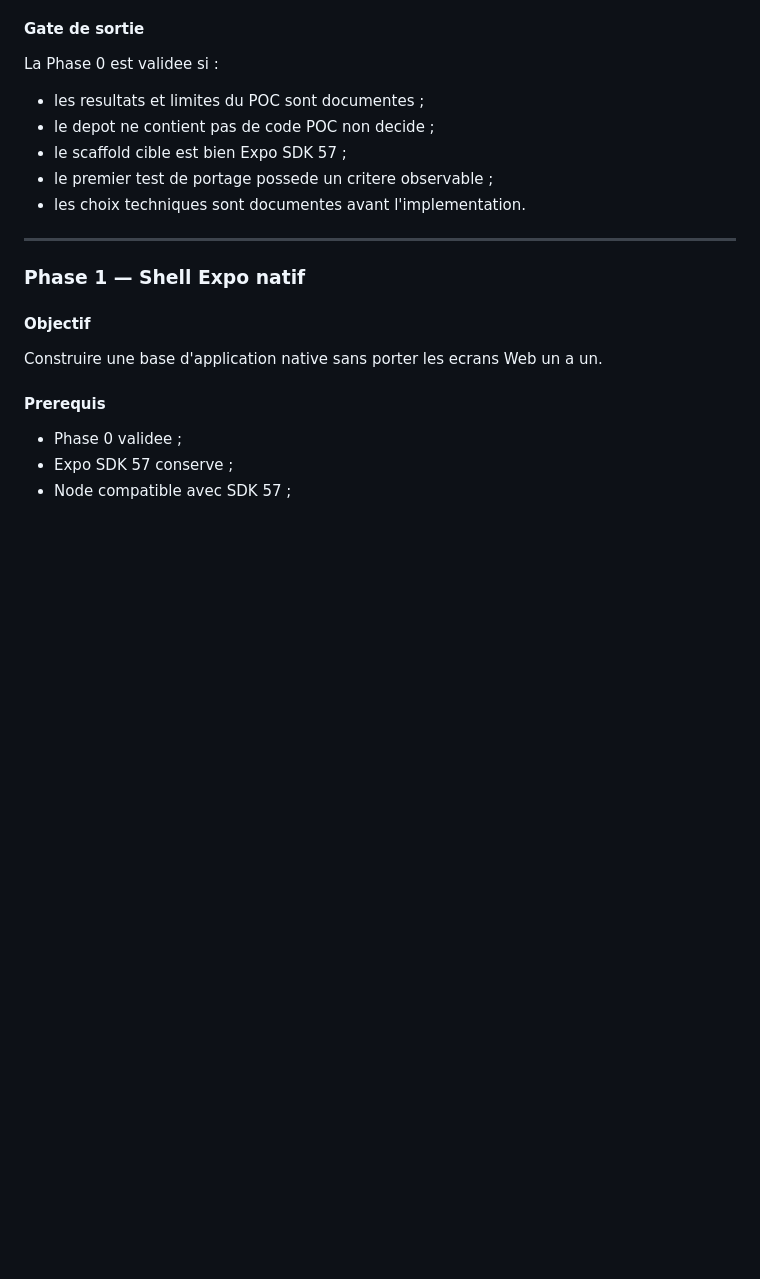
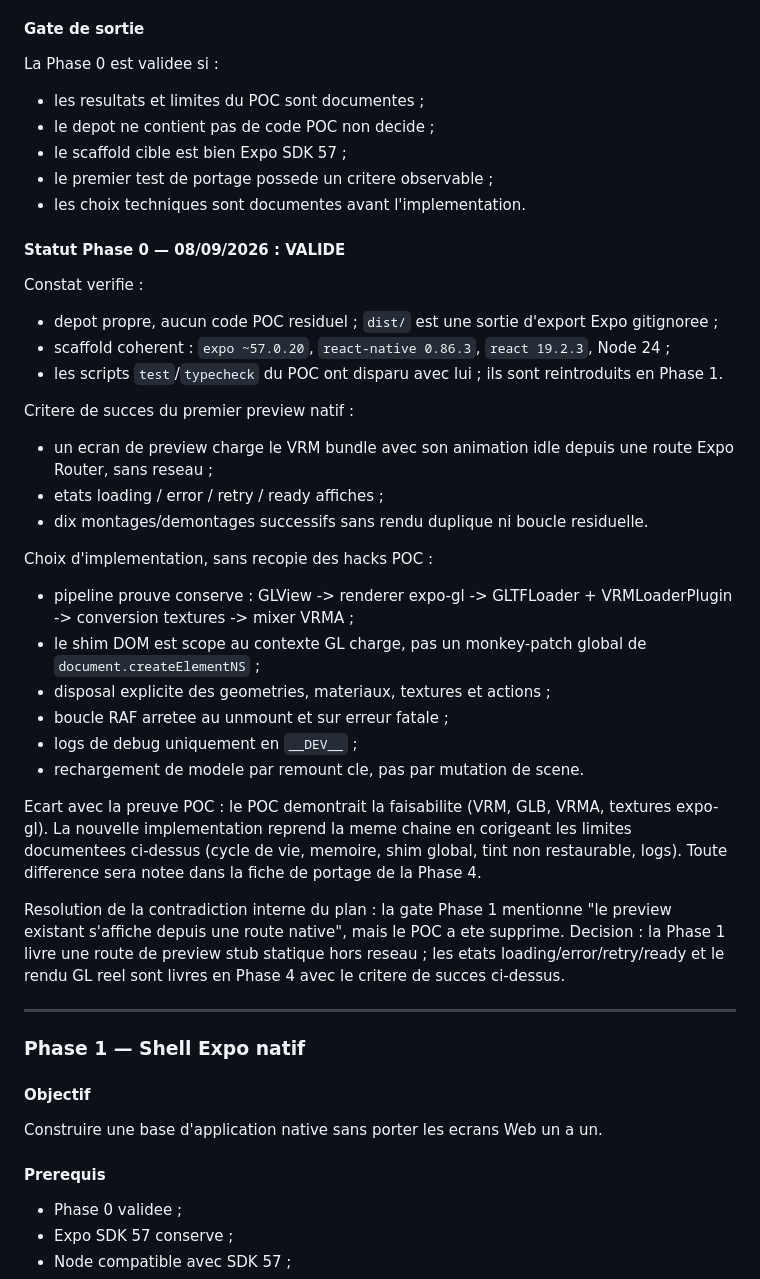
Before and after one commit to ChChristophe/Liteforms-Mobile-Application, a Markdown page: PLAN.md, the part around the change. Rendered like a GitHub page; blank space fills up the shorter version.

Commit message:
Update mobile execution plan

```diff
--- a/PLAN.md
+++ b/PLAN.md
@@ -673,6 +673,47 @@ La Phase 0 est validee si :
 - le scaffold cible est bien Expo SDK 57 ;
 - le premier test de portage possede un critere observable ;
 - les choix techniques sont documentes avant l'implementation.
+
+#### Statut Phase 0 — 08/09/2026 : VALIDE
+
+Constat verifie :
+
+- depot propre, aucun code POC residuel ; `dist/` est une sortie d'export
+  Expo gitignoree ;
+- scaffold coherent : `expo ~57.0.20`, `react-native 0.86.3`, `react 19.2.3`,
+  Node 24 ;
+- les scripts `test`/`typecheck` du POC ont disparu avec lui ; ils sont
+  reintroduits en Phase 1.
+
+Critere de succes du premier preview natif :
+
+- un ecran de preview charge le VRM bundle avec son animation idle depuis une
+  route Expo Router, sans reseau ;
+- etats loading / error / retry / ready affiches ;
+- dix montages/demontages successifs sans rendu duplique ni boucle residuelle.
+
+Choix d'implementation, sans recopie des hacks POC :
+
+- pipeline prouve conserve : GLView -> renderer expo-gl -> GLTFLoader +
+  VRMLoaderPlugin -> conversion textures -> mixer VRMA ;
+- le shim DOM est scope au contexte GL charge, pas un monkey-patch global de
+  `document.createElementNS` ;
+- disposal explicite des geometries, materiaux, textures et actions ;
+- boucle RAF arretee au unmount et sur erreur fatale ;
+- logs de debug uniquement en `__DEV__` ;
+- rechargement de modele par remount cle, pas par mutation de scene.
+
+Ecart avec la preuve POC : le POC demontrait la faisabilite (VRM, GLB, VRMA,
+textures expo-gl). La nouvelle implementation reprend la meme chaine en
+corigeant les limites documentees ci-dessus (cycle de vie, memoire, shim
+global, tint non restaurable, logs). Toute difference sera notee dans la fiche
+de portage de la Phase 4.
+
+Resolution de la contradiction interne du plan : la gate Phase 1 mentionne
+"le preview existant s'affiche depuis une route native", mais le POC a ete
+supprime. Decision : la Phase 1 livre une route de preview stub statique
+hors reseau ; les etats loading/error/retry/ready et le rendu GL reel sont
+livres en Phase 4 avec le critere de succes ci-dessus.
 
 ---
 
```
